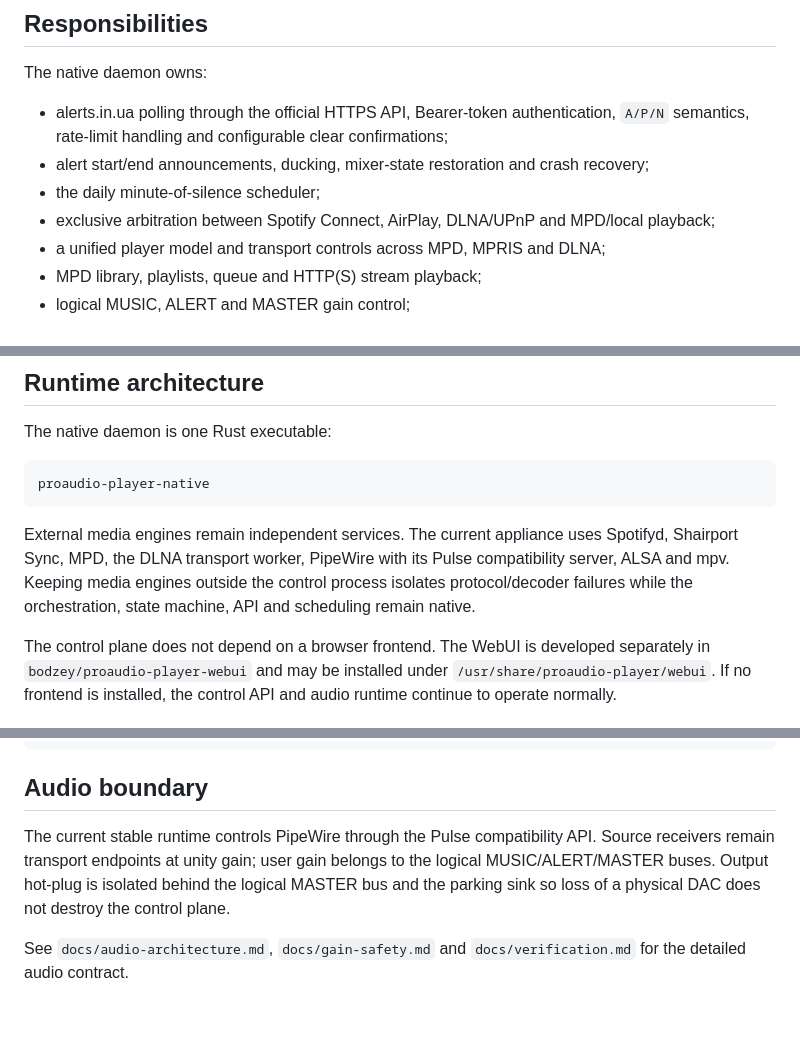
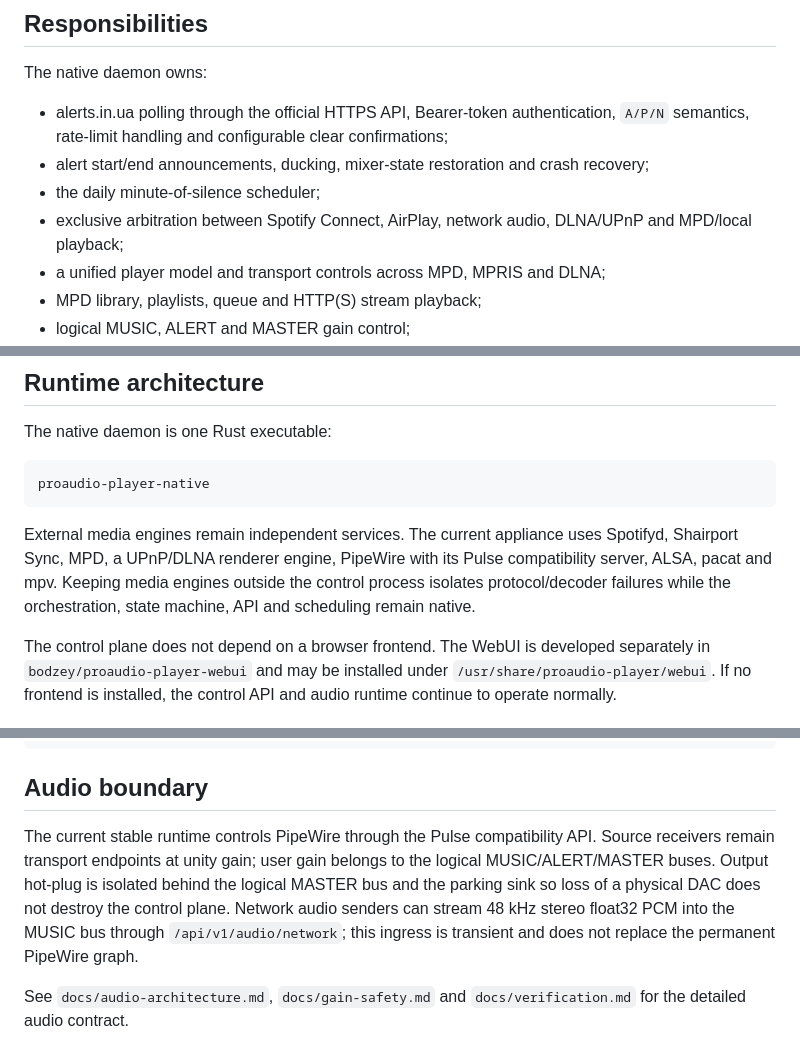
Before and after one commit to bodzey/proaudio-player-native, a Markdown page: README.md, 3 parts joined by grey strips. Rendered like a GitHub page; blank space fills up the shorter version.

Commit message:
docs: describe native network audio ingress

````diff
--- a/README.md
+++ b/README.md
@@ -11,7 +11,7 @@ The native daemon owns:
 - alerts.in.ua polling through the official HTTPS API, Bearer-token authentication, `A/P/N` semantics, rate-limit handling and configurable clear confirmations;
 - alert start/end announcements, ducking, mixer-state restoration and crash recovery;
 - the daily minute-of-silence scheduler;
-- exclusive arbitration between Spotify Connect, AirPlay, DLNA/UPnP and MPD/local playback;
+- exclusive arbitration between Spotify Connect, AirPlay, network audio, DLNA/UPnP and MPD/local playback;
 - a unified player model and transport controls across MPD, MPRIS and DLNA;
 - MPD library, playlists, queue and HTTP(S) stream playback;
 - logical MUSIC, ALERT and MASTER gain control;
@@ -30,7 +30,7 @@ The native daemon is one Rust executable:
 proaudio-player-native
 ```
 
-External media engines remain independent services. The current appliance uses Spotifyd, Shairport Sync, MPD, the DLNA transport worker, PipeWire with its Pulse compatibility server, ALSA and mpv. Keeping media engines outside the control process isolates protocol/decoder failures while the orchestration, state machine, API and scheduling remain native.
+External media engines remain independent services. The current appliance uses Spotifyd, Shairport Sync, MPD, a UPnP/DLNA renderer engine, PipeWire with its Pulse compatibility server, ALSA, pacat and mpv. Keeping media engines outside the control process isolates protocol/decoder failures while the orchestration, state machine, API and scheduling remain native.
 
 The control plane does not depend on a browser frontend. The WebUI is developed separately in `bodzey/proaudio-player-webui` and may be installed under `/usr/share/proaudio-player/webui`. If no frontend is installed, the control API and audio runtime continue to operate normally.
 
@@ -97,7 +97,7 @@ https://api.alerts.in.ua/v1/iot/active_air_raid_alerts/{uid}.json
 
 ## Audio boundary
 
-The current stable runtime controls PipeWire through the Pulse compatibility API. Source receivers remain transport endpoints at unity gain; user gain belongs to the logical MUSIC/ALERT/MASTER buses. Output hot-plug is isolated behind the logical MASTER bus and the parking sink so loss of a physical DAC does not destroy the control plane.
+The current stable runtime controls PipeWire through the Pulse compatibility API. Source receivers remain transport endpoints at unity gain; user gain belongs to the logical MUSIC/ALERT/MASTER buses. Output hot-plug is isolated behind the logical MASTER bus and the parking sink so loss of a physical DAC does not destroy the control plane. Network audio senders can stream 48 kHz stereo float32 PCM into the MUSIC bus through `/api/v1/audio/network`; this ingress is transient and does not replace the permanent PipeWire graph.
 
 See `docs/audio-architecture.md`, `docs/gain-safety.md` and `docs/verification.md` for the detailed audio contract.
 
````
